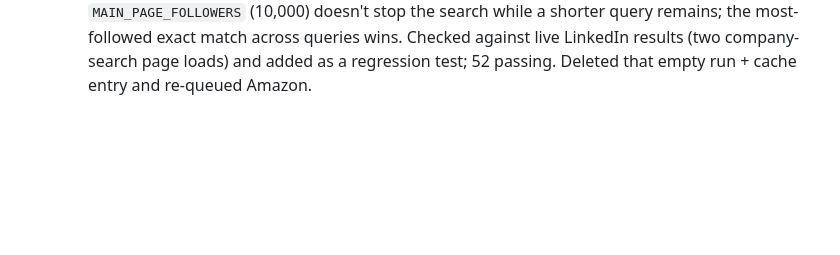
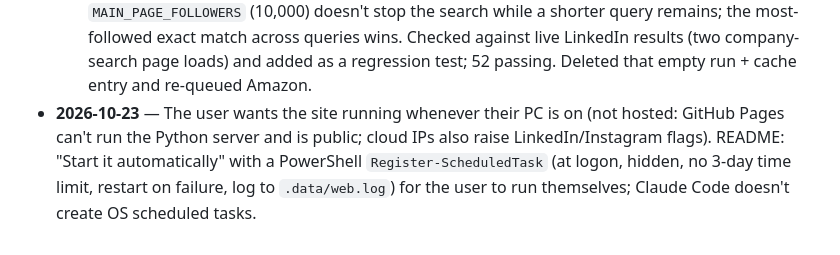
Before and after one commit to hoptched/referral-finder, a Markdown page: AGENTS.md, the part around the change. GitHub-like rendering; blank space fills up the shorter version.

```diff
--- a/AGENTS.md
+++ b/AGENTS.md
@@ -133,3 +133,4 @@ Revised 2026-10-21 at the user's request: the CLI isn't the main interface any m
   - **Not live-tested yet:** waiting on the user's `refer ig-login` with a spare account. The first real check saves the raw story JSON to `.cache/instagram/zero2sudo.json`; compare it with `story_links()`/`_image_url()` if no jobs appear.
 - **2026-10-23** — Bug reported by the user: an Amazon search found no Amazon employees. Cause: amazon.jobs went through the generic parser, which never applied `clean_company`, so the company stayed "Amazon.com Services LLC". LinkedIn's company search had no exact match, and `pick_company` fell back to the most-followed result of any name: **Natura** (`linkedin.com/company/natura`). Fixes: `parse_job` now runs `clean_company` for every source; `company_queries` also drops ".com" and "Services" ("Amazon.com Services" → "Amazon"); the no-exact-match fallback only considers results containing the company's first word, and otherwise fails with a message pointing to `refer find --company-url`. Deleted the empty Amazon run (no picks, emails or Applied) and the cache entry, then re-queued it with its Simplify ID. Cache audit: the other 11 matches are right, except "GD Information Technology" → the parent `general-dynamics` page (related; left as is). Test added; 51 passing.
   - **Second cause, found on the re-run:** it then matched `amazon-devices-and-services`, a stub page literally named "Amazon.com Services" (183 followers, 1 company ID, 0 alumni). An exact name match ended the search before the short name "Amazon" was tried. Now an exact match under `MAIN_PAGE_FOLLOWERS` (10,000) doesn't stop the search while a shorter query remains; the most-followed exact match across queries wins. Checked against live LinkedIn results (two company-search page loads) and added as a regression test; 52 passing. Deleted that empty run + cache entry and re-queued Amazon.
+- **2026-10-23** — The user wants the site running whenever their PC is on (not hosted: GitHub Pages can't run the Python server and is public; cloud IPs also raise LinkedIn/Instagram flags). README: "Start it automatically" with a PowerShell `Register-ScheduledTask` (at logon, hidden, no 3-day time limit, restart on failure, log to `.data/web.log`) for the user to run themselves; Claude Code doesn't create OS scheduled tasks.
```
Also changed, not shown: README.md (+20 -0 lines).
